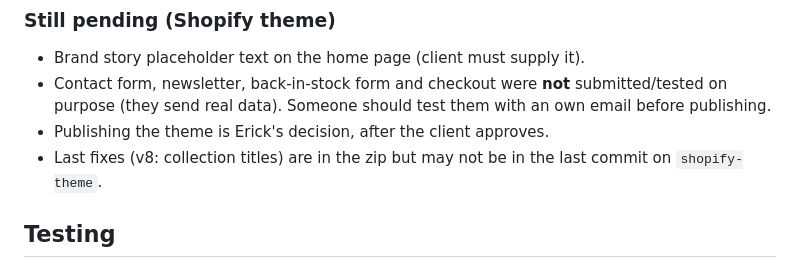
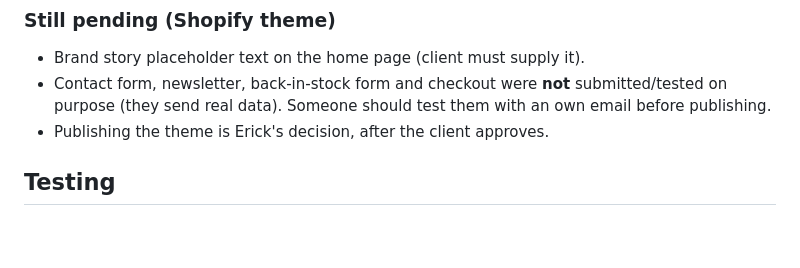
Before and after one commit to erickherndza/closet-de-la-ciela, a Markdown page: CLAUDE.md, the part around the change. GitHub-like rendering; blank space fills up the shorter version.

Commit message:
CLAUDE.md: drop outdated pending note (v8 fix is already committed)
Co-Authored-By: Claude Sonnet 5.5 <noreply@anthropic.com>

```diff
--- a/CLAUDE.md
+++ b/CLAUDE.md
@@ -76,7 +76,6 @@ Online Store 2.0 theme in Liquid, ported from the demo (same tokens, fonts, slid
 - Brand story placeholder text on the home page (client must supply it).
 - Contact form, newsletter, back-in-stock form and checkout were **not** submitted/tested on purpose (they send real data). Someone should test them with an own email before publishing.
 - Publishing the theme is Erick's decision, after the client approves.
-- Last fixes (v8: collection titles) are in the zip but may not be in the last commit on `shopify-theme`.
 
 ## Testing
 
```
